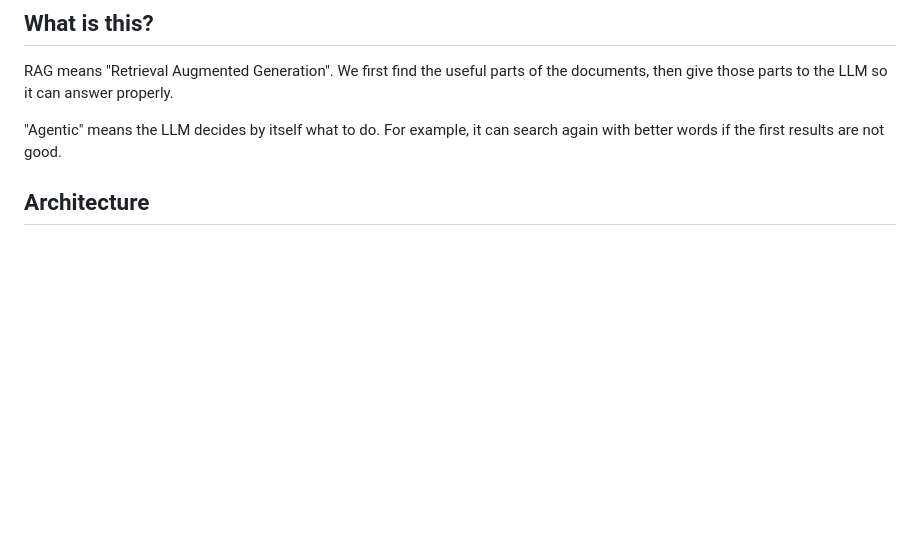
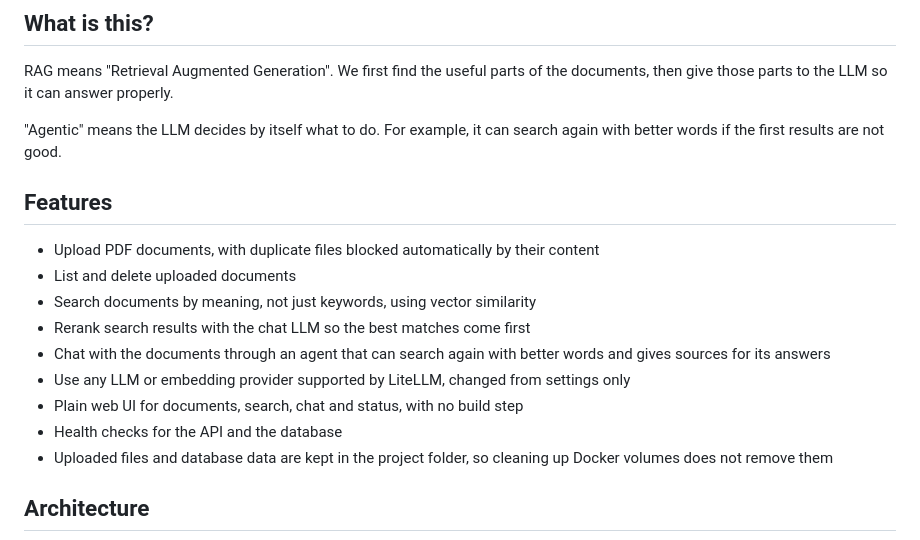
Before and after one commit to stackblogger/agentic-rag-playground, a Markdown page: README.md, the part around the change. Drawn GitHub-style; blank space fills up the shorter version.

Commit message:
Update README.md to add features section

```diff
--- a/README.md
+++ b/README.md
@@ -14,6 +14,18 @@ A simple playground for developers to try Agentic RAG. Upload documents, then ch
 RAG means "Retrieval Augmented Generation". We first find the useful parts of the documents, then give those parts to the LLM so it can answer properly.
 
 "Agentic" means the LLM decides by itself what to do. For example, it can search again with better words if the first results are not good.
+
+## Features
+
+- Upload PDF documents, with duplicate files blocked automatically by their content
+- List and delete uploaded documents
+- Search documents by meaning, not just keywords, using vector similarity
+- Rerank search results with the chat LLM so the best matches come first
+- Chat with the documents through an agent that can search again with better words and gives sources for its answers
+- Use any LLM or embedding provider supported by LiteLLM, changed from settings only
+- Plain web UI for documents, search, chat and status, with no build step
+- Health checks for the API and the database
+- Uploaded files and database data are kept in the project folder, so cleaning up Docker volumes does not remove them
 
 ## Architecture
 
```
